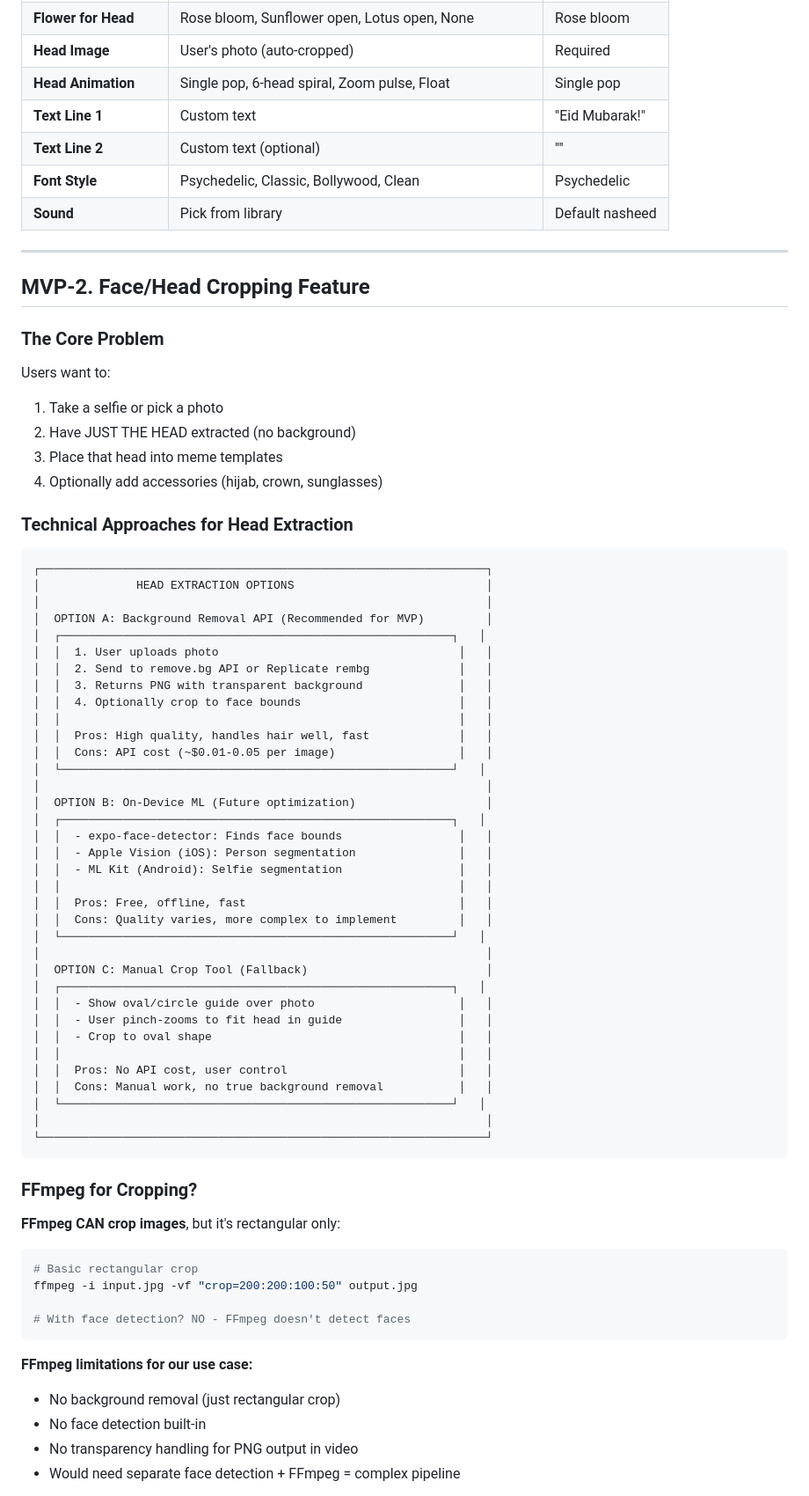
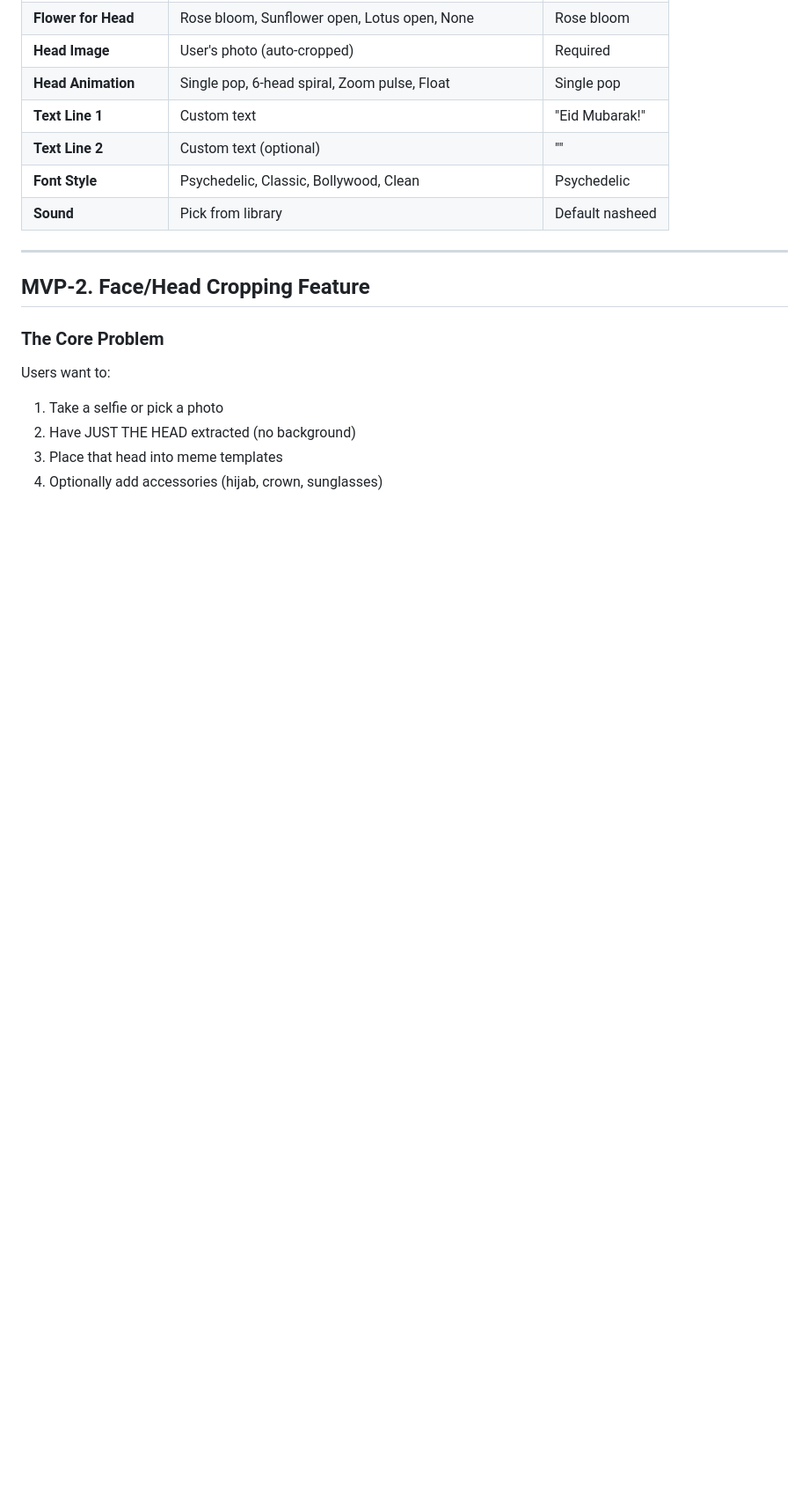
Before and after one commit to ahmadao2214/eid-mubarak, a Markdown page: PLAN.md, the part around one of its changes. Shown at 88% size. GitHub-like rendering; blank space fills up the shorter version.

````diff
--- a/PLAN.md
+++ b/PLAN.md
@@ -76,60 +76,3 @@ Users want to:
 3. Place that head into meme templates
 4. Optionally add accessories (hijab, crown, sunglasses)
 
-### Technical Approaches for Head Extraction
-
-```
-┌─────────────────────────────────────────────────────────────────┐
-│              HEAD EXTRACTION OPTIONS                            │
-│                                                                 │
-│  OPTION A: Background Removal API (Recommended for MVP)         │
-│  ┌─────────────────────────────────────────────────────────┐   │
-│  │  1. User uploads photo                                   │   │
-│  │  2. Send to remove.bg API or Replicate rembg             │   │
-│  │  3. Returns PNG with transparent background              │   │
-│  │  4. Optionally crop to face bounds                       │   │
-│  │                                                          │   │
-│  │  Pros: High quality, handles hair well, fast             │   │
-│  │  Cons: API cost (~$0.01-0.05 per image)                  │   │
-│  └─────────────────────────────────────────────────────────┘   │
-│                                                                 │
-│  OPTION B: On-Device ML (Future optimization)                   │
-│  ┌─────────────────────────────────────────────────────────┐   │
-│  │  - expo-face-detector: Finds face bounds                 │   │
-│  │  - Apple Vision (iOS): Person segmentation               │   │
-│  │  - ML Kit (Android): Selfie segmentation                 │   │
-│  │                                                          │   │
-│  │  Pros: Free, offline, fast                               │   │
-│  │  Cons: Quality varies, more complex to implement         │   │
-│  └─────────────────────────────────────────────────────────┘   │
-│                                                                 │
-│  OPTION C: Manual Crop Tool (Fallback)                          │
-│  ┌─────────────────────────────────────────────────────────┐   │
-│  │  - Show oval/circle guide over photo                     │   │
-│  │  - User pinch-zooms to fit head in guide                 │   │
-│  │  - Crop to oval shape                                    │   │
-│  │                                                          │   │
-│  │  Pros: No API cost, user control                         │   │
-│  │  Cons: Manual work, no true background removal           │   │
-│  └─────────────────────────────────────────────────────────┘   │
-│                                                                 │
-└─────────────────────────────────────────────────────────────────┘
-```
-
-### FFmpeg for Cropping?
-
-**FFmpeg CAN crop images**, but it's rectangular only:
-
-```bash
-# Basic rectangular crop
-ffmpeg -i input.jpg -vf "crop=200:200:100:50" output.jpg
-
-# With face detection? NO - FFmpeg doesn't detect faces
-```
-
-**FFmpeg limitations for our use case:**
-- No background removal (just rectangular crop)
-- No face detection built-in
-- No transparency handling for PNG output in video
-- Would need separate face detection + FFmpeg = complex pipeline
-
````
Also changed, not shown: other parts of PLAN.md (+154 -115 lines).
